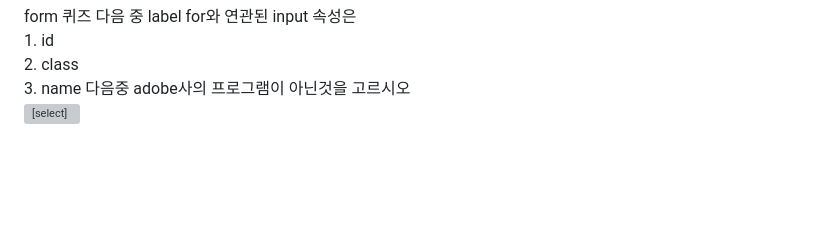
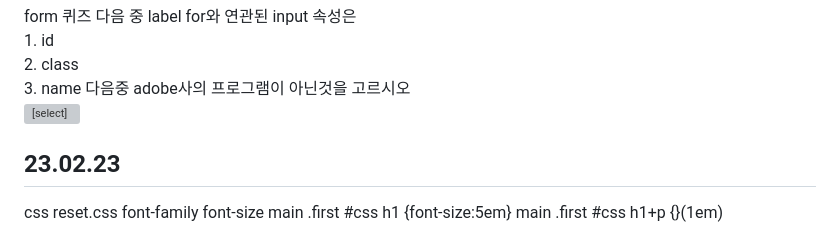
Before and after one commit to yongyaa/html_stydy, a Markdown page: README.md, the part around the change. GitHub-like rendering; blank space fills up the shorter version; grey boxes are pictures that could not be loaded.

```diff
--- a/README.md
+++ b/README.md
@@ -106,3 +106,11 @@ dt는 여러개가될 수 없다. dt를 1개이상 쓸 경우 반드시 dd가 1
 </select>
   </fieldset>
 </form>
+<br>
+<h2>23.02.23</h2>
+css
+reset.css
+font-family
+font-size
+main .first #css h1 {font-size:5em}
+main .first #css h1+p {}(1em)
```
